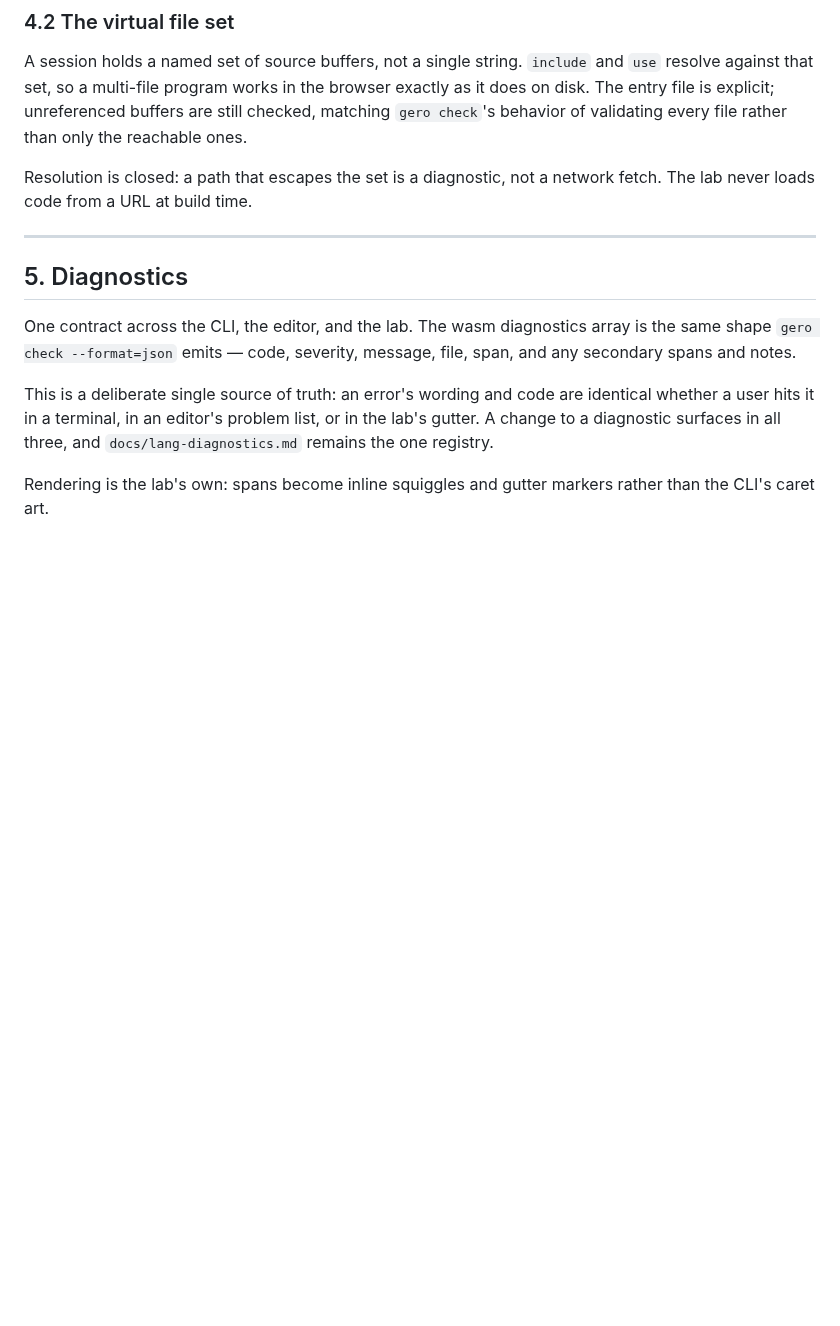
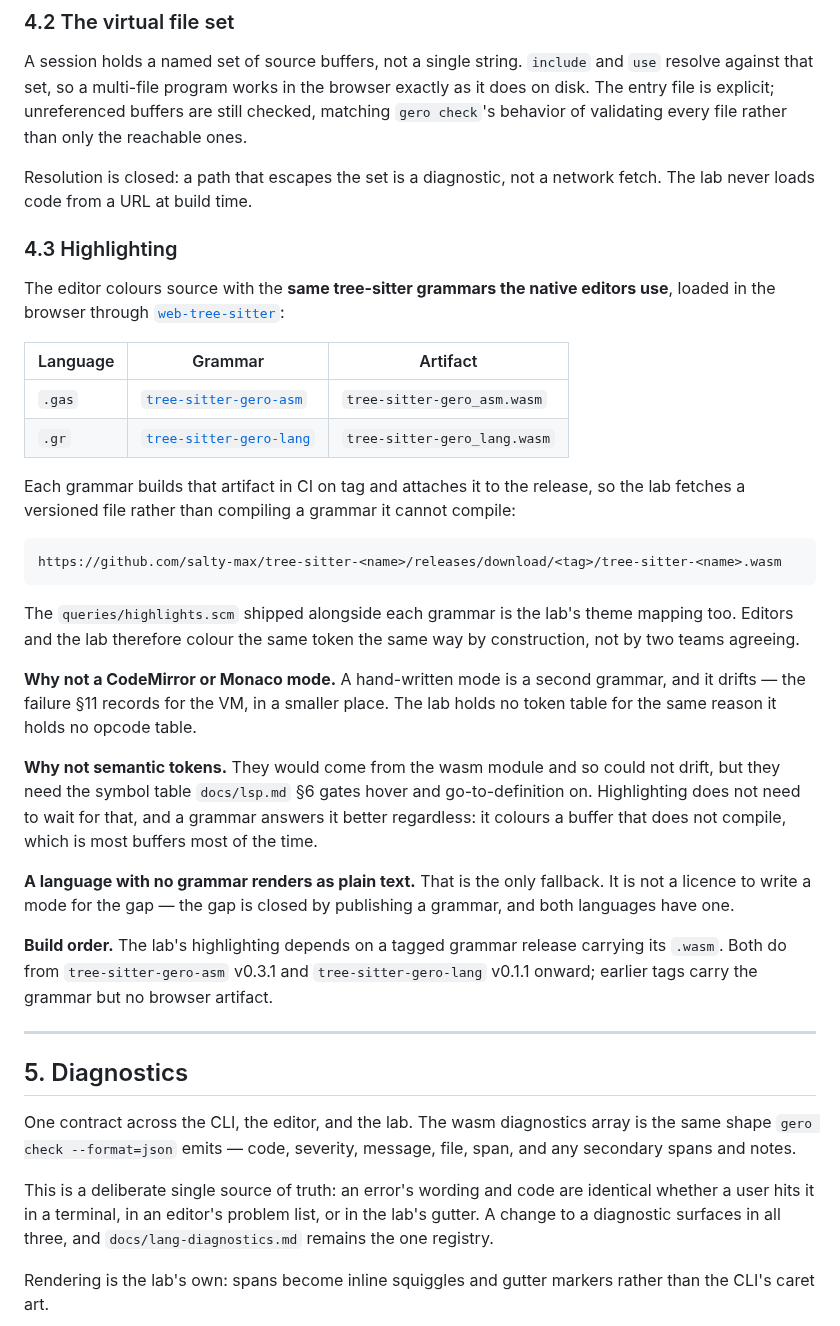
Before and after one commit to salty-max/gero, a Markdown page: docs/gero-lab.md, the part around the change. GitHub-like rendering; blank space fills up the shorter version.

Commit message:
docs(gero-lab): settle how the lab highlights source
§4 made both languages first-class and §11 listed the deliberate
non-goals, but neither said whether the lab colours source at all — a
hole rather than a decision, and one the lab could not be built without
someone filling on the spot.

It consumes the same tree-sitter grammars the native editors use,
through `web-tree-sitter`, loading the `.wasm` each grammar now
publishes. `queries/highlights.scm` doubles as the lab's theme mapping,
so editors and the lab colour a token the same way by construction.

The two alternatives are recorded with why they lose: a CodeMirror or
Monaco mode is a second grammar and drifts, which is the failure §11
already records for the VM; semantic tokens cannot drift but wait on
the symbol table `lsp.md` §6 gates hover on, and a grammar colours a
buffer that does not compile, which is most buffers most of the time.

Closes #408

````diff
--- a/docs/gero-lab.md
+++ b/docs/gero-lab.md
@@ -326,6 +326,49 @@ reachable ones.
 Resolution is closed: a path that escapes the set is a diagnostic, not
 a network fetch. The lab never loads code from a URL at build time.
 
+### 4.3 Highlighting
+
+The editor colours source with the **same tree-sitter grammars the
+native editors use**, loaded in the browser through
+[`web-tree-sitter`](https://github.com/tree-sitter/tree-sitter/tree/master/lib/binding_web):
+
+| Language | Grammar | Artifact |
+|---|---|---|
+| `.gas` | [`tree-sitter-gero-asm`](https://github.com/salty-max/tree-sitter-gero-asm) | `tree-sitter-gero_asm.wasm` |
+| `.gr` | [`tree-sitter-gero-lang`](https://github.com/salty-max/tree-sitter-gero-lang) | `tree-sitter-gero_lang.wasm` |
+
+Each grammar builds that artifact in CI on tag and attaches it to the
+release, so the lab fetches a versioned file rather than compiling a
+grammar it cannot compile:
+
+```
+https://github.com/salty-max/tree-sitter-<name>/releases/download/<tag>/tree-sitter-<name>.wasm
+```
+
+The `queries/highlights.scm` shipped alongside each grammar is the
+lab's theme mapping too. Editors and the lab therefore colour the same
+token the same way by construction, not by two teams agreeing.
+
+**Why not a CodeMirror or Monaco mode.** A hand-written mode is a
+second grammar, and it drifts — the failure §11 records for the VM,
+in a smaller place. The lab holds no token table for the same reason it
+holds no opcode table.
+
+**Why not semantic tokens.** They would come from the wasm module and
+so could not drift, but they need the symbol table `docs/lsp.md` §6
+gates hover and go-to-definition on. Highlighting does not need to wait
+for that, and a grammar answers it better regardless: it colours a
+buffer that does not compile, which is most buffers most of the time.
+
+**A language with no grammar renders as plain text.** That is the only
+fallback. It is not a licence to write a mode for the gap — the gap is
+closed by publishing a grammar, and both languages have one.
+
+**Build order.** The lab's highlighting depends on a tagged grammar
+release carrying its `.wasm`. Both do from `tree-sitter-gero-asm`
+v0.3.1 and `tree-sitter-gero-lang` v0.1.1 onward; earlier tags carry
+the grammar but no browser artifact.
+
 ---
 
 ## 5. Diagnostics
````
